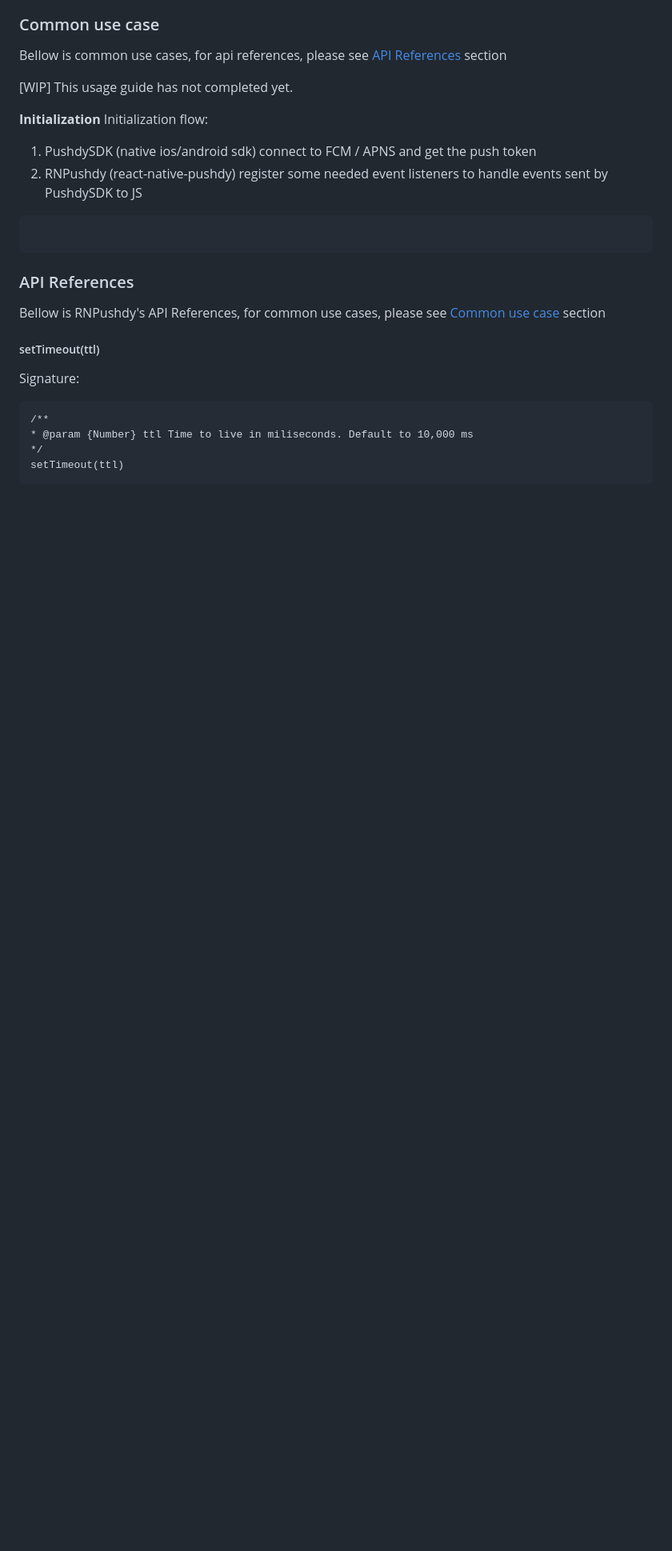
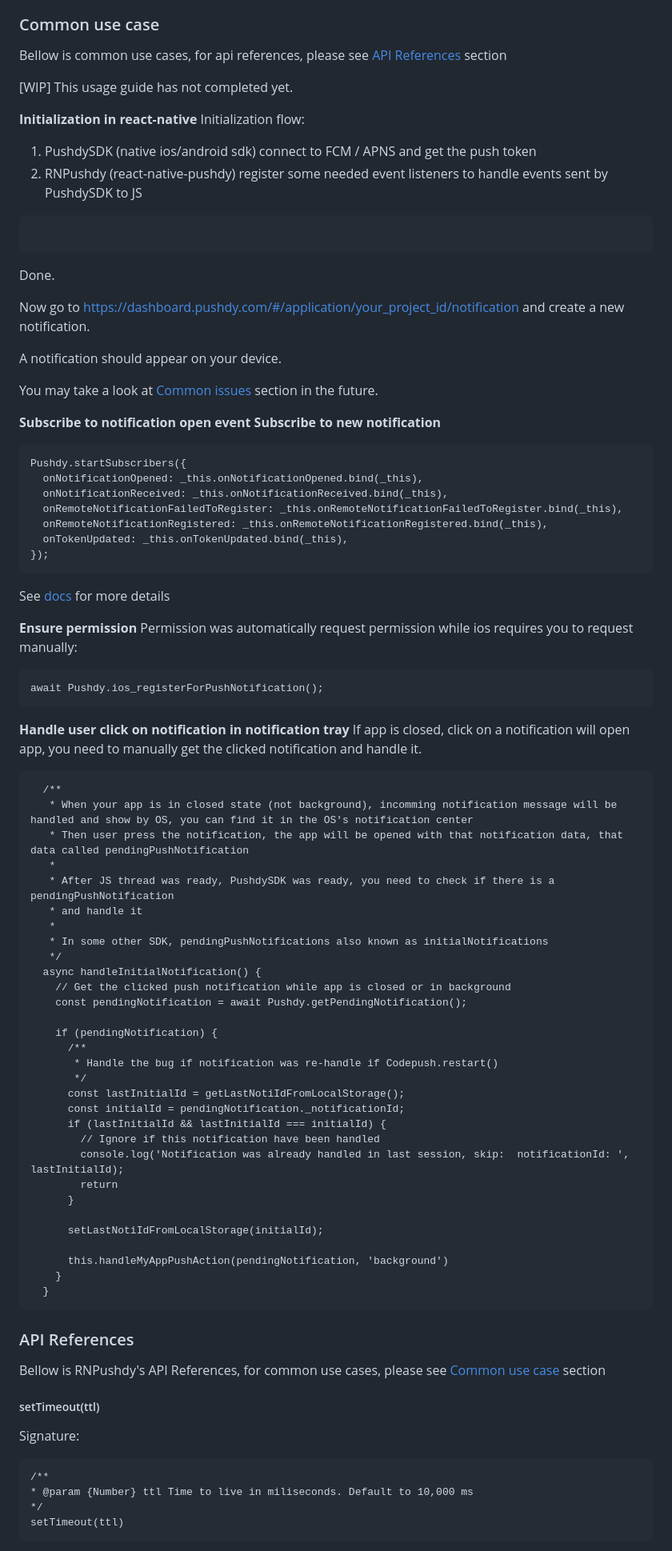
Before and after one commit to Pushdy/react-native-pushdy, a Markdown page: README.md, the part around one of its changes. Shown at 80% size. GitHub-like rendering; blank space fills up the shorter version.

````diff
--- a/README.md
+++ b/README.md
@@ -87,13 +142,76 @@ Bellow is common use cases, for api references, please see [API References](#API
 
 [WIP] This usage guide has not completed yet.
 
-**Initialization**
+**Initialization in react-native**
 Initialization flow:
 1. PushdySDK (native ios/android sdk) connect to FCM / APNS and get the push token
 1. RNPushdy (react-native-pushdy) register some needed event listeners to handle events sent by PushdySDK to JS
 
 ```
 
+```
+Done.
+
+Now go to https://dashboard.pushdy.com/#/application/your_project_id/notification and create a new notification.
+
+A notification should appear on your device.
+
+You may take a look at [Common issues](#Common-issues) section in the future.
+
+
+**Subscribe to notification open event**
+**Subscribe to new notification**
+```
+Pushdy.startSubscribers({
+  onNotificationOpened: _this.onNotificationOpened.bind(_this),
+  onNotificationReceived: _this.onNotificationReceived.bind(_this),
+  onRemoteNotificationFailedToRegister: _this.onRemoteNotificationFailedToRegister.bind(_this),
+  onRemoteNotificationRegistered: _this.onRemoteNotificationRegistered.bind(_this),
+  onTokenUpdated: _this.onTokenUpdated.bind(_this),
+});
+```
+
+See [docs](#) for more details
+
+**Ensure permission**
+Permission was automatically request permission while ios requires you to request manually:
+```
+await Pushdy.ios_registerForPushNotification();
+```
+
+**Handle user click on notification in notification tray**
+If app is closed, click on a notification will open app, you need to manually get the clicked notification and handle it.
+```
+  /**
+   * When your app is in closed state (not background), incomming notification message will be handled and show by OS, you can find it in the OS's notification center
+   * Then user press the notification, the app will be opened with that notification data, that data called pendingPushNotification
+   *
+   * After JS thread was ready, PushdySDK was ready, you need to check if there is a pendingPushNotification
+   * and handle it
+   *
+   * In some other SDK, pendingPushNotifications also known as initialNotifications
+   */
+  async handleInitialNotification() {
+    // Get the clicked push notification while app is closed or in background
+    const pendingNotification = await Pushdy.getPendingNotification();
+
+    if (pendingNotification) {
+      /**
+       * Handle the bug if notification was re-handle if Codepush.restart()
+       */
+      const lastInitialId = getLastNotiIdFromLocalStorage();
+      const initialId = pendingNotification._notificationId;
+      if (lastInitialId && lastInitialId === initialId) {
+        // Ignore if this notification have been handled
+        console.log('Notification was already handled in last session, skip:  notificationId: ', lastInitialId);
+        return
+      }
+
+      setLastNotiIdFromLocalStorage(initialId);
+
+      this.handleMyAppPushAction(pendingNotification, 'background')
+    }
+  }
 ```
 
 
````
Also changed, not shown: other parts of README.md (+86 -9 lines), README_SETUP_ERROR.md (added, +33 -0 lines), assets/Packaging.png (added).
